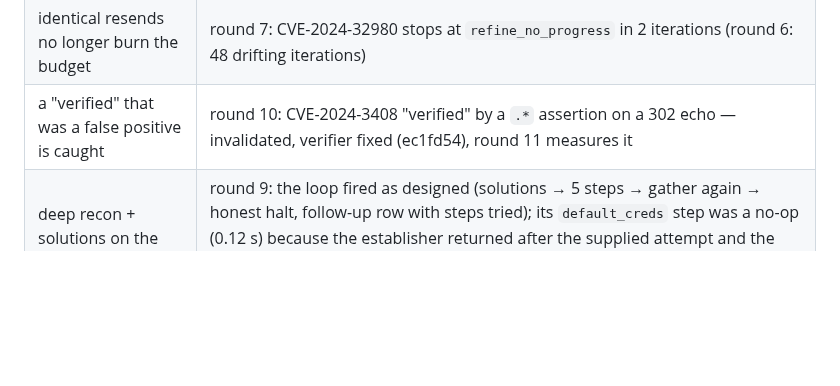
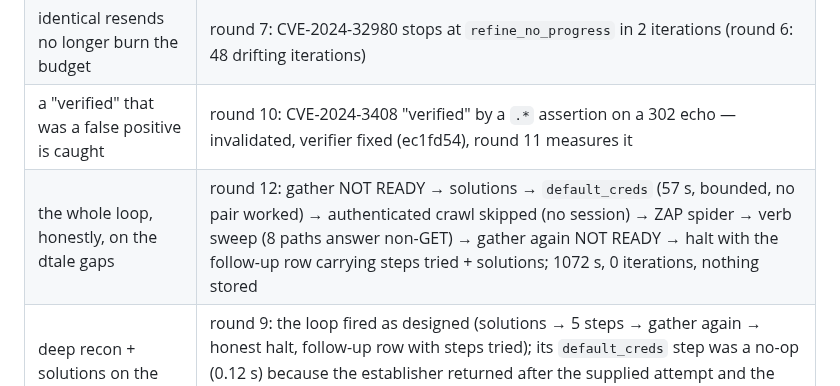
Before and after one commit to fd22vrsfpv-star/rag-scan-stack, a Markdown page: Docs/exploit_workbench.md, the part around the change. GitHub-like rendering; blank space fills up the shorter version.

Commit message:
docs(exploit-workbench): round-12 honest loop recorded
Co-Authored-By: Claude Mythos 5.1 <noreply@anthropic.com>
Claude-Session: https://claude.ai/code/session_01UkQzRBHDtkZhVmpDjMP85E

```diff
--- a/Docs/exploit_workbench.md
+++ b/Docs/exploit_workbench.md
@@ -331,6 +331,7 @@ site already carries a stage tag (`caller=`: `exploit_research`, `recon_strategi
 | honest halt on an unresolvable id | round 6: CVE-2024-3408 `NEEDS_ID` on `/dtale/test-filter/{data_id}`, every route bounces to `/login` |
 | identical resends no longer burn the budget | round 7: CVE-2024-32980 stops at `refine_no_progress` in 2 iterations (round 6: 48 drifting iterations) |
 | a "verified" that was a false positive is caught | round 10: CVE-2024-3408 "verified" by a `.*` assertion on a 302 echo — invalidated, verifier fixed (ec1fd54), round 11 measures it |
+| the whole loop, honestly, on the dtale gaps | round 12: gather NOT READY → solutions → `default_creds` (57 s, bounded, no pair worked) → authenticated crawl skipped (no session) → ZAP spider → verb sweep (8 paths answer non-GET) → gather again NOT READY → halt with the follow-up row carrying steps tried + solutions; 1072 s, 0 iterations, nothing stored |
 | deep recon + solutions on the dtale gaps | round 9: the loop fired as designed (solutions → 5 steps → gather again → honest halt, follow-up row with steps tried); its `default_creds` step was a no-op (0.12 s) because the establisher returned after the supplied attempt and the checker fetched `/` instead of `/login` — fixed (25308be: login page resolved first, fall-through), round 10 measures it |
 
 Open (see `Docs/OPEN_ITEMS.md`): a READY manifest can still stall the refiner (it
```
